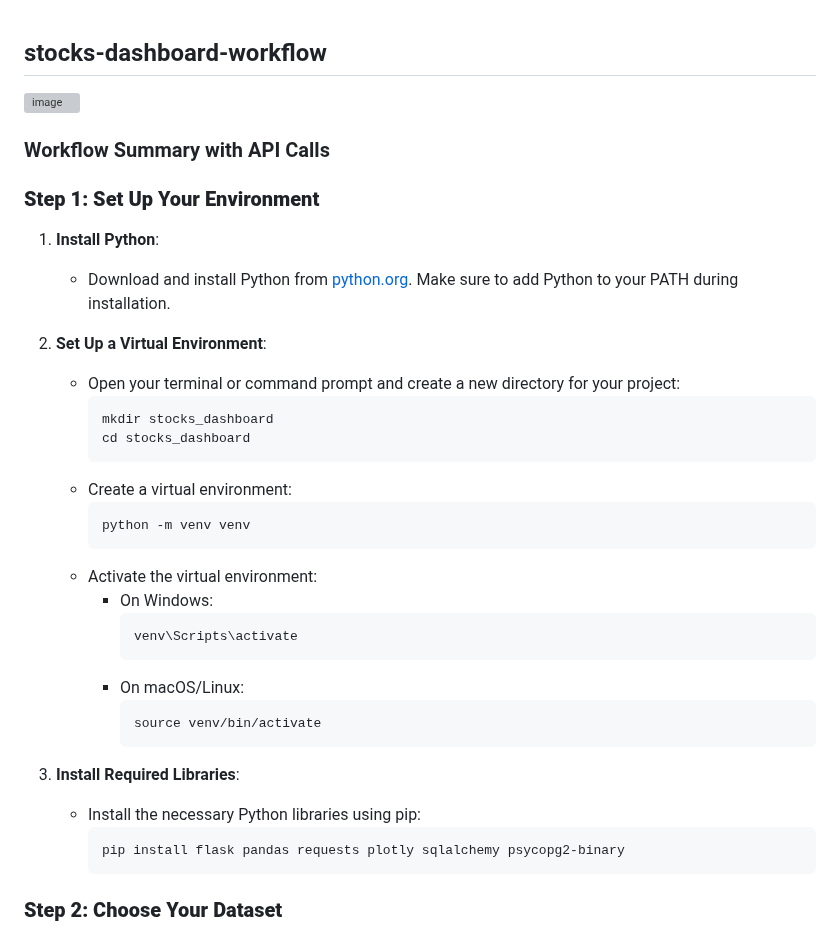
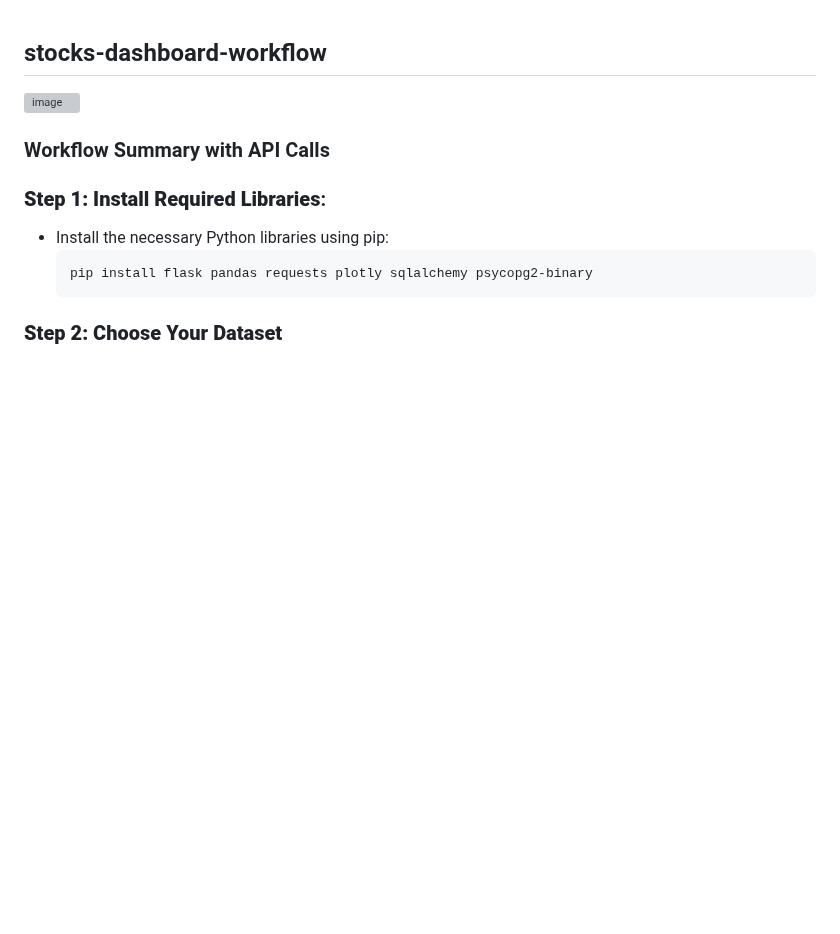
Before and after one commit to Saurabh-Lakhanpal/stocks-dashboard, a Markdown page: workflow.md, the part around one of its changes. GitHub-like rendering; blank space fills up the shorter version; grey boxes are pictures that could not be loaded.

````diff
--- a/workflow.md
+++ b/workflow.md
@@ -4,31 +4,7 @@
 
 ### Workflow Summary with API Calls
 
-### **Step 1: Set Up Your Environment**
-1. **Install Python**:
-   - Download and install Python from [python.org](https://www.python.org/). Make sure to add Python to your PATH during installation.
-
-2. **Set Up a Virtual Environment**:
-   - Open your terminal or command prompt and create a new directory for your project:
-     ```bash
-     mkdir stocks_dashboard
-     cd stocks_dashboard
-     ```
-   - Create a virtual environment:
-     ```bash
-     python -m venv venv
-     ```
-   - Activate the virtual environment:
-     - On Windows:
-       ```bash
-       venv\Scripts\activate
-       ```
-     - On macOS/Linux:
-       ```bash
-       source venv/bin/activate
-       ```
-
-3. **Install Required Libraries**:
+### **Step 1: Install Required Libraries**:
    - Install the necessary Python libraries using pip:
      ```bash
      pip install flask pandas requests plotly sqlalchemy psycopg2-binary
````
Also changed, not shown: other parts of workflow.md (+6 -117 lines).
